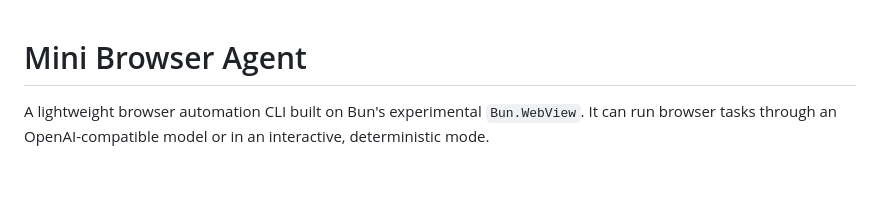
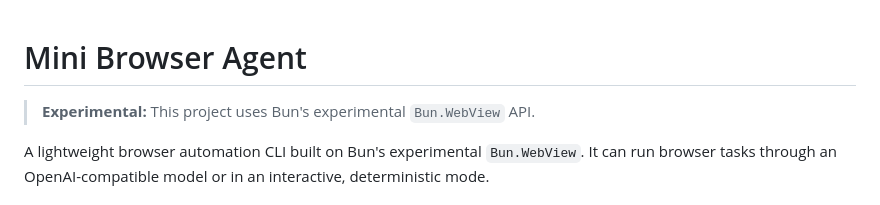
Before and after one commit to akadotsh/mini-browser-agent, a Markdown page: README.md, the part around the change. Drawn GitHub-style; blank space fills up the shorter version.

Commit message:
docs: mark project experimental

```diff
--- a/README.md
+++ b/README.md
@@ -1,4 +1,6 @@
 # Mini Browser Agent
+
+> **Experimental:** This project uses Bun's experimental `Bun.WebView` API.
 
 A lightweight browser automation CLI built on Bun's experimental `Bun.WebView`. It can run browser tasks through an OpenAI-compatible model or in an interactive, deterministic mode.
 
```
